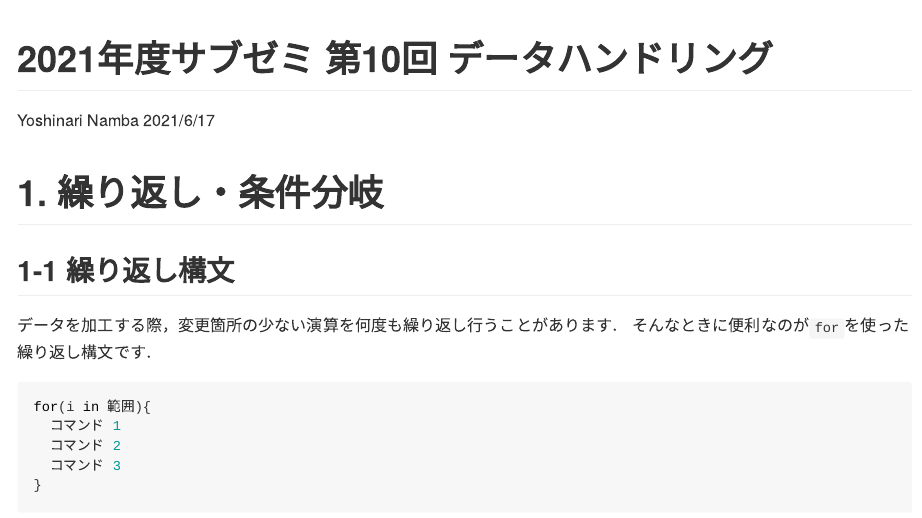
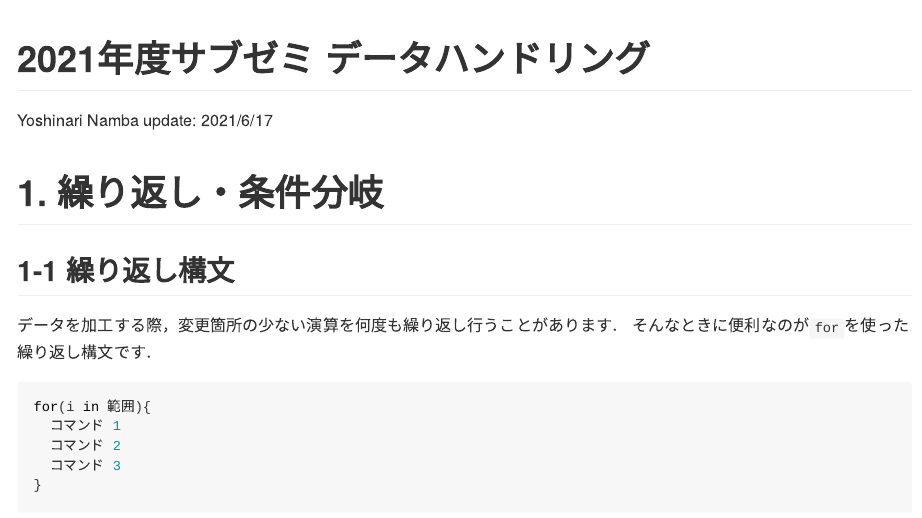
Before and after one commit to YoshinariNamba/subzemi_2021, an R Markdown document (sub21_0617.Rmd): the page in a window 1100 px wide, from its top. Rendered offline with R 4.5, knitr and Pandoc, with nearby package versions.

Commit message:
Lecture 11

```diff
--- a/sub21_0617.Rmd
+++ b/sub21_0617.Rmd
@@ -1,7 +1,7 @@
 ---
-title: "2021年度サブゼミ 第10回 データハンドリング"
+title: "2021年度サブゼミ データハンドリング"
 author: "Yoshinari Namba"
-date: "2021/6/17"
+date: "update: 2021/6/17"
 output:
   github_document:
     pandoc_args: --webtex
```
